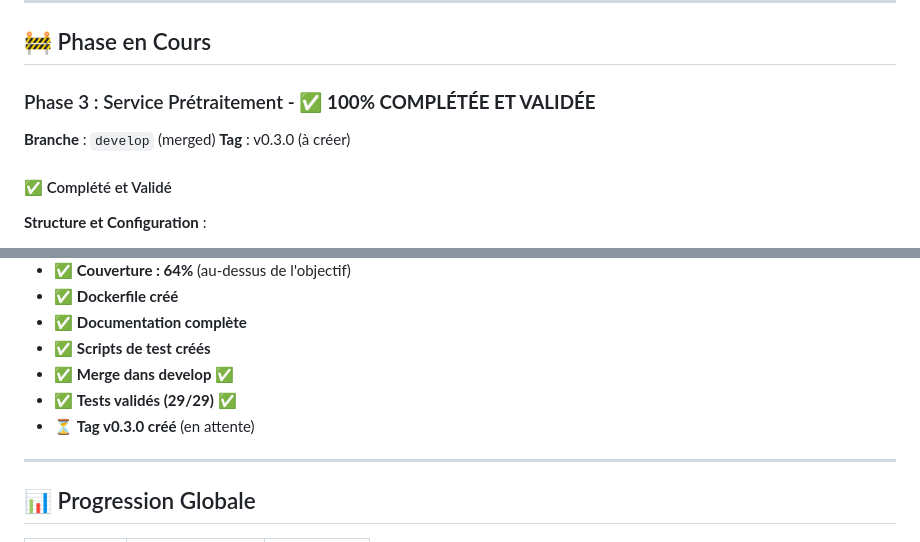
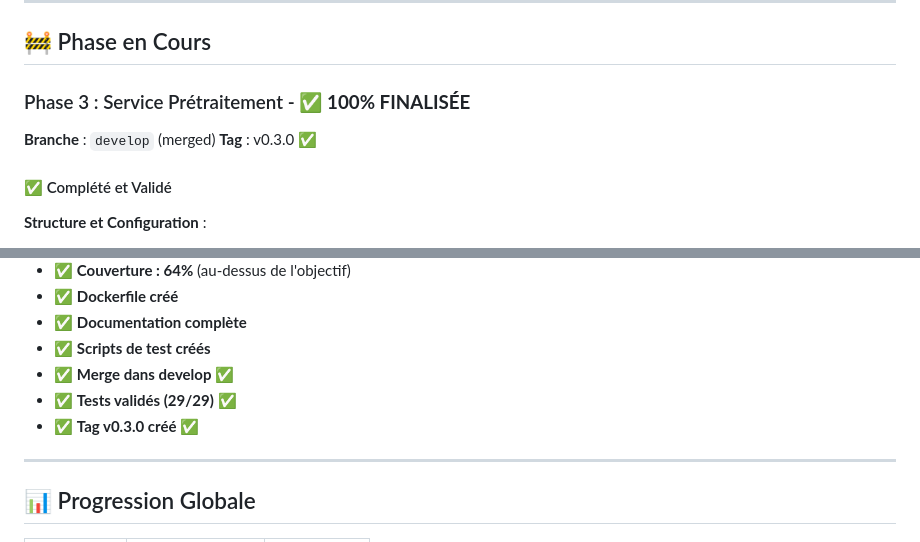
Before and after one commit to Kazaz-Mohammed/usines_intelligentes, a Markdown page: CURRENT_STATUS.md, 2 parts joined by grey strips. Rendered like a GitHub page.

Commit message:
[finalize] Phase 3 finalisée - Tag v0.3.0 créé

```diff
--- a/CURRENT_STATUS.md
+++ b/CURRENT_STATUS.md
@@ -36,10 +36,10 @@
 
 ## 🚧 Phase en Cours
 
-### Phase 3 : Service Prétraitement - ✅ **100% COMPLÉTÉE ET VALIDÉE**
+### Phase 3 : Service Prétraitement - ✅ **100% FINALISÉE**
 
 **Branche** : `develop` (merged)
-**Tag** : v0.3.0 (à créer)
+**Tag** : v0.3.0 ✅
 
 #### ✅ Complété et Validé
 
@@ -97,7 +97,7 @@
 - ✅ **Scripts de test créés**
 - ✅ **Merge dans develop** ✅
 - ✅ **Tests validés (29/29)** ✅
-- ⏳ **Tag v0.3.0 créé** (en attente)
+- ✅ **Tag v0.3.0 créé** ✅
 
 ---
 
```
Also changed, not shown: docs/PHASE_3_FINALIZATION.md (added, +259 -0 lines).
